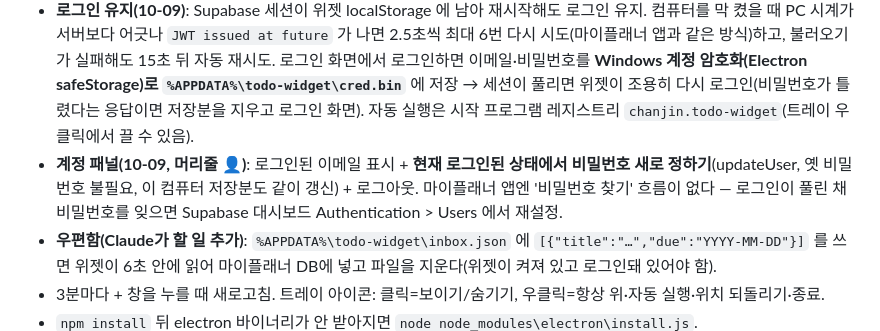
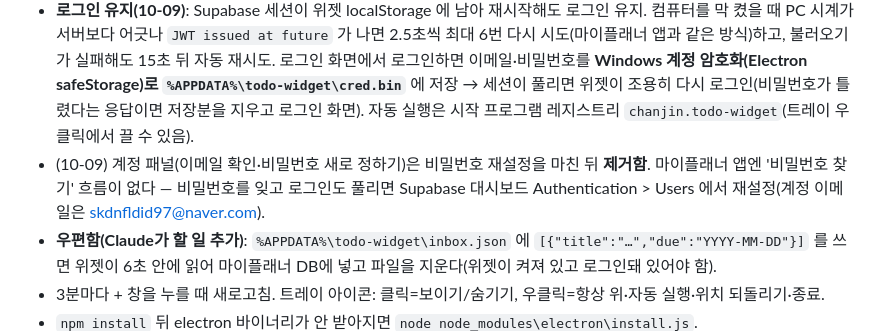
Before and after one commit to kuo97/my-planner, a Markdown page: 인수인계.md, the part around the change. GitHub-like rendering.

Commit message:
인수인계: 계정 패널 제거 기록
Co-Authored-By: Claude Sonnet 5.5 <noreply@anthropic.com>

```diff
--- a/인수인계.md
+++ b/인수인계.md
@@ -46,7 +46,7 @@
 - **이번 주 탭(10-09 개편)**: 날짜를 줄줄이 펼치지 않고 **요일 칩 7개(월~일, 남은 개수 표시) + 고른 날 하나만** 보여 준다. 칩을 누르면 그 날을 보고 아래 입력칸은 그 날에 추가. **할 일은 끌어서 순서 변경 + 왼쪽 숫자를 눌러 순서를 숫자로 입력**(Enter, 캘린더 일정은 번호 없이 맨 위)(날짜별, 이 컴퓨터 localStorage `taskOrder` — DB에 순서 칸이 없어 휴대폰엔 안 따라감).
 - **완료한 일은 아래 `▸ 완료 N` 칸으로 묶임**(오늘·이번 주 모두). 눌러서 펼치고 닫는다(상태는 localStorage `doneOpen` 기억). 체크를 풀려면 완료 칸을 열어 체크 해제.
 - **로그인 유지(10-09)**: Supabase 세션이 위젯 localStorage 에 남아 재시작해도 로그인 유지. 컴퓨터를 막 켰을 때 PC 시계가 서버보다 어긋나 `JWT issued at future` 가 나면 2.5초씩 최대 6번 다시 시도(마이플래너 앱과 같은 방식)하고, 불러오기가 실패해도 15초 뒤 자동 재시도. 로그인 화면에서 로그인하면 이메일·비밀번호를 **Windows 계정 암호화(Electron safeStorage)로 `%APPDATA%\todo-widget\cred.bin`** 에 저장 → 세션이 풀리면 위젯이 조용히 다시 로그인(비밀번호가 틀렸다는 응답이면 저장분을 지우고 로그인 화면). 자동 실행은 시작 프로그램 레지스트리 `chanjin.todo-widget`(트레이 우클릭에서 끌 수 있음).
-- **계정 패널(10-09, 머리줄 👤)**: 로그인된 이메일 표시 + **현재 로그인된 상태에서 비밀번호 새로 정하기**(updateUser, 옛 비밀번호 불필요, 이 컴퓨터 저장분도 같이 갱신) + 로그아웃. 마이플래너 앱엔 '비밀번호 찾기' 흐름이 없다 — 로그인이 풀린 채 비밀번호를 잊으면 Supabase 대시보드 Authentication > Users 에서 재설정.
+- (10-09) 계정 패널(이메일 확인·비밀번호 새로 정하기)은 비밀번호 재설정을 마친 뒤 **제거함**. 마이플래너 앱엔 '비밀번호 찾기' 흐름이 없다 — 비밀번호를 잊고 로그인도 풀리면 Supabase 대시보드 Authentication > Users 에서 재설정(계정 이메일은 skdnfldid97@naver.com).
 - **우편함(Claude가 할 일 추가)**: `%APPDATA%\todo-widget\inbox.json` 에 `[{"title":"…","due":"YYYY-MM-DD"}]` 를 쓰면 위젯이 6초 안에 읽어 마이플래너 DB에 넣고 파일을 지운다(위젯이 켜져 있고 로그인돼 있어야 함).
 - 3분마다 + 창을 누를 때 새로고침. 트레이 아이콘: 클릭=보이기/숨기기, 우클릭=항상 위·자동 실행·위치 되돌리기·종료.
 - `npm install` 뒤 electron 바이너리가 안 받아지면 `node node_modules\electron\install.js`.
```
